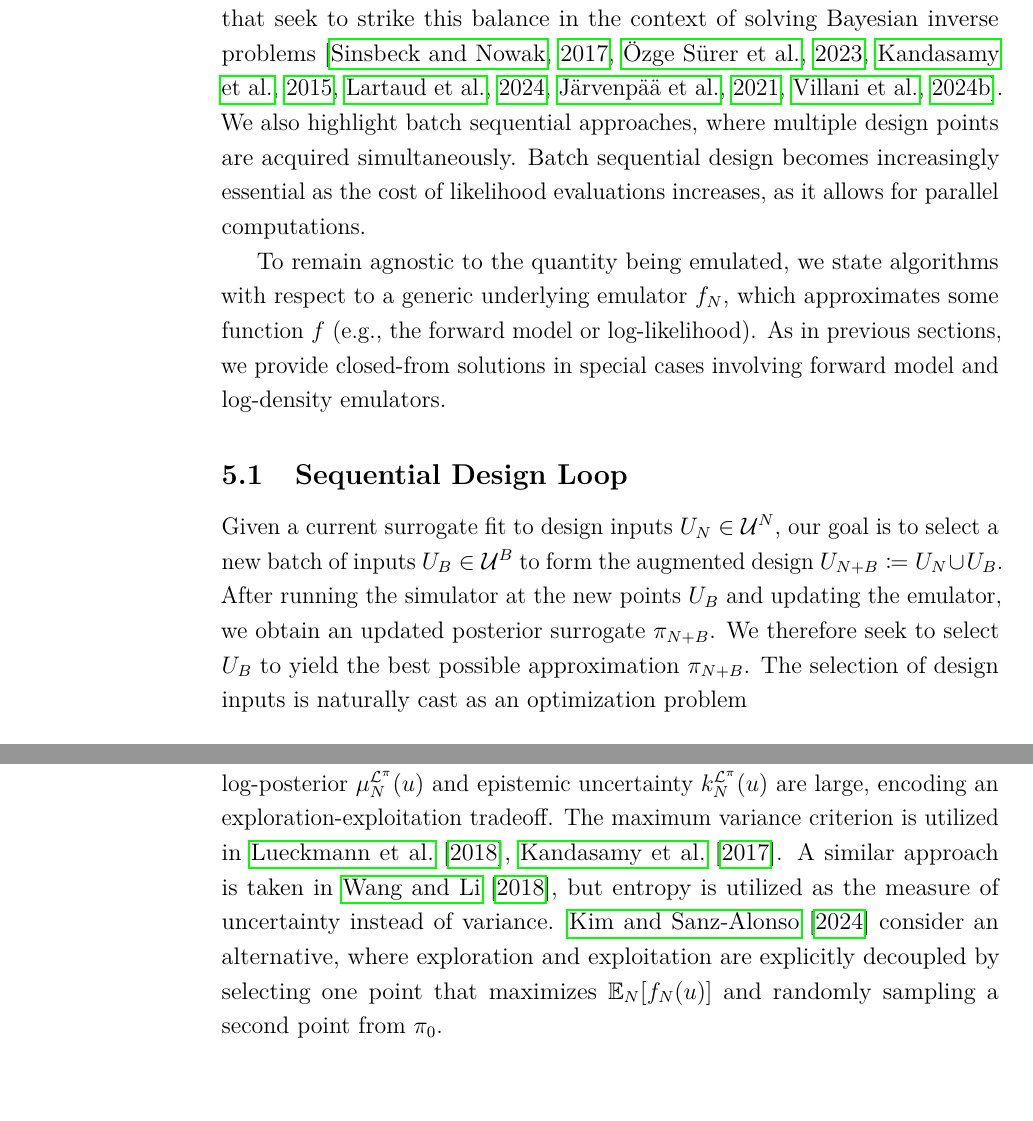
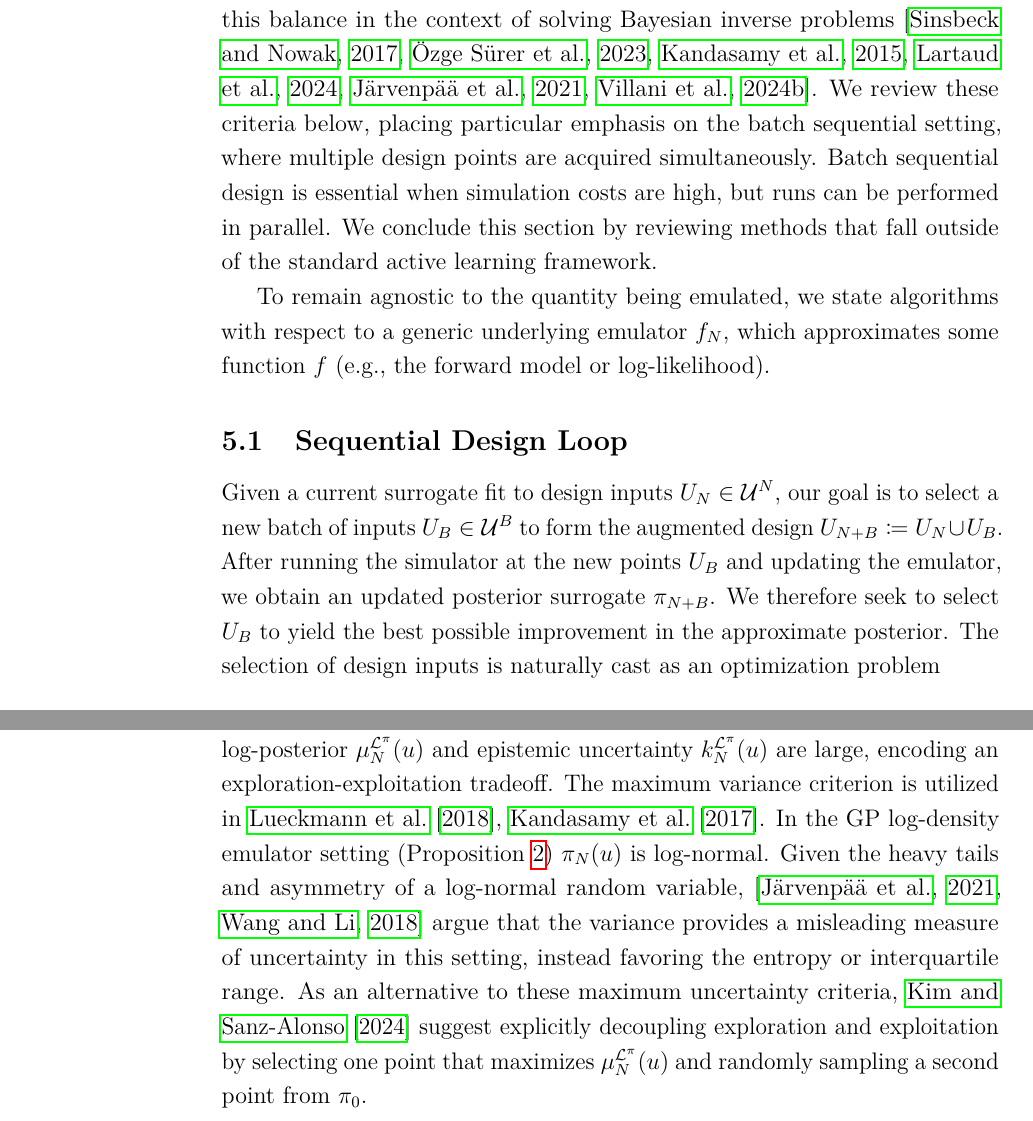
Before and after one commit to arob5/Bayesian-inference-with-surrogates, a LaTeX document (papers/prob_surrogates_review.tex): two parts of pages 39 and 41 of 91, joined at a grey line, cut so that both start at the same text, the shorter picture padded with empty space. Compiled offline with pdfLaTeX.

Commit message:
Progress on seq design portion of paper.

```diff
--- a/papers/prob_surrogates_review.tex
+++ b/papers/prob_surrogates_review.tex
@@ -1349,16 +1350,15 @@ Bayesian optimization \citep{reviewBayesOpt}, Bayesian quadrature
 reinforcement learning \citep{BadiaRL,LiuRL}, and bandit algorithms \citep{banditsEmpirical,LattimoreBandits},
 among others. For GP surrogates, a variety of design criteria (i.e., acquisition functions) have been
 proposed that seek to strike this balance in the context of solving Bayesian inverse problems \citep{SinsbeckNowak,Surer2023sequential,KandasamyActiveLearning2015,weightedIVAR,
-VehtariParallelGP,VillaniAdaptiveGP}. We also highlight batch sequential approaches,
-where multiple design points are acquired simultaneously. Batch sequential design becomes
-increasingly essential as the cost of likelihood evaluations increases, as it allows for
-parallel computations.
+VehtariParallelGP,VillaniAdaptiveGP}. We review these criteria below, placing particular
+emphasis on the batch sequential setting, where multiple design points are acquired simultaneously.
+Batch sequential design is essential when simulation costs are high, but runs can be performed in parallel.
+We conclude this section by reviewing methods that fall outside of the standard active learning
+framework.
 
 To remain agnostic to the quantity being emulated, we state algorithms with respect to
 a generic underlying emulator $\funcEm[\Ndesign]$, which approximates some function
-$\func$ (e.g., the forward model or log-likelihood). As in previous sections,
-we provide closed-from solutions in special cases involving forward model and
-log-density emulators.
+$\func$ (e.g., the forward model or log-likelihood).
 
 \subsection{Sequential Design Loop}
 Given a current surrogate fit to design inputs $\designIn[\Ndesign] \in \parSpace^{\Ndesign}$,
@@ -1366,7 +1366,7 @@ our goal is to select a new batch of inputs $\designBatchIn \in \parSpace^{\Nbat
 to form the augmented design $\designIn[\Naugment] \Def \designIn[\Ndesign] \cup \designBatchIn$.
 After running the simulator at the new points $\designBatchIn$ and updating the emulator, we obtain
 an updated posterior surrogate $\postEm[\Naugment]$. We therefore seek to select $\designBatchIn$
-to yield the best possible approximation $\postEm[\Naugment]$. The selection of design inputs is naturally
+to yield the best possible improvement in the approximate posterior. The selection of design inputs is naturally
 cast as an optimization problem
 \begin{equation}
 \designBatchIn \in \argmin_{\parMat \in \parSpace^{\Nbatch}} \acq[](\parMat)
@@ -1436,11 +1436,14 @@ we have
 \end{equation}
 which demonstrates that the criterion favors inputs where both the expected log-posterior
 $\emMean[\Ndesign]{\lpost}(\Par)$ and epistemic uncertainty $\emKer[\Ndesign]{\lpost}(\Par)$ are large, encoding an exploration-exploitation
-tradeoff. The maximum variance criterion is utilized in \citet{Lueckmann2018LikelihoodfreeIW,Kandasamy_2017}.
-A similar approach is taken in \citet{wang2018adaptive}, but entropy is utilized as the measure of uncertainty
-instead of variance. \citet{gp_surrogates_random_exploration} consider an alternative, where exploration and
-exploitation are explicitly decoupled by selecting one point that maximizes $\E_{\Ndesign}[\funcEm[\Ndesign](\Par)]$
-and randomly sampling a second point from $\priorDens$.
+tradeoff. The maximum variance criterion is utilized in \citet{Lueckmann2018LikelihoodfreeIW,Kandasamy_2017}. In the GP log-density emulator setting (\Cref{prop:llik-em-Gaussian})
+$\postEm[\Ndesign](\Par)$ is log-normal. Given the heavy tails and asymmetry of a log-normal random variable,
+\citep{VehtariParallelGP,wang2018adaptive} argue that the variance provides a misleading measure
+of uncertainty in this setting, instead favoring the entropy or interquartile range.
+As an alternative to these maximum uncertainty criteria, \citet{gp_surrogates_random_exploration}
+suggest explicitly decoupling exploration and exploitation by selecting one point
+that maximizes $\emMean[\Ndesign]{\lpost}(\Par)$ and randomly sampling a second point from
+$\priorDens$.
 
 \subsubsection{Multipoint Criteria}
 We next consider acquisition functions that can be evaluated at batches of multiple inputs. In particular,
```
Also changed, not shown: papers/prob_surrogates_review.tex (32 more changed lines).
